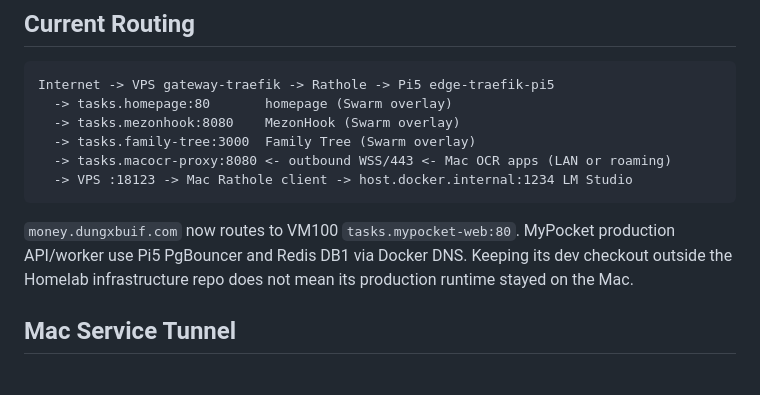
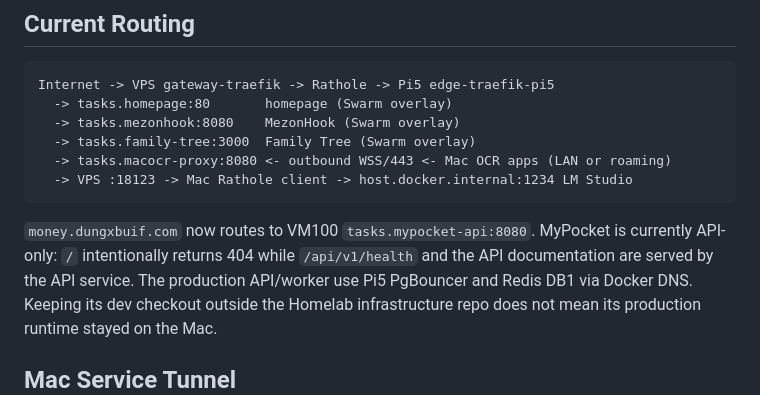
Before and after one commit to dungxbuif/Homelab, a Markdown page: docs/MAC.md, the part around the change. Drawn GitHub-style.

Commit message:
docs: reconcile MyPocket routing in Mac runbook

````diff
--- a/docs/MAC.md
+++ b/docs/MAC.md
@@ -43,8 +43,10 @@ Internet -> VPS gateway-traefik -> Rathole -> Pi5 edge-traefik-pi5
   -> VPS :18123 -> Mac Rathole client -> host.docker.internal:1234 LM Studio
 ```
 
-`money.dungxbuif.com` now routes to VM100 `tasks.mypocket-web:80`.
-MyPocket production API/worker use Pi5 PgBouncer and Redis DB1 via Docker DNS.
+`money.dungxbuif.com` now routes to VM100 `tasks.mypocket-api:8080`.
+MyPocket is currently API-only: `/` intentionally returns 404 while
+`/api/v1/health` and the API documentation are served by the API service.
+The production API/worker use Pi5 PgBouncer and Redis DB1 via Docker DNS.
 Keeping its dev checkout outside the Homelab infrastructure repo does not mean its
 production runtime stayed on the Mac.
 
````
